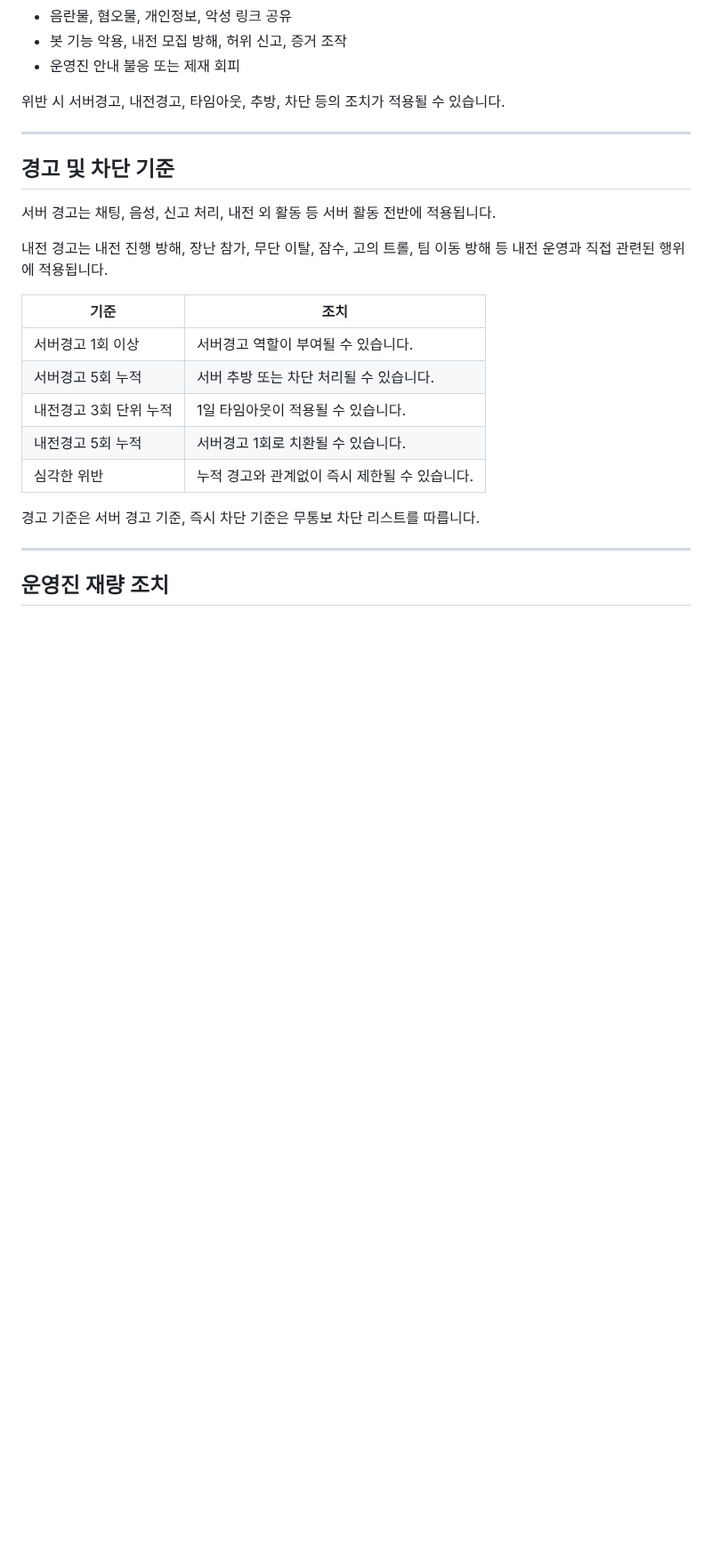
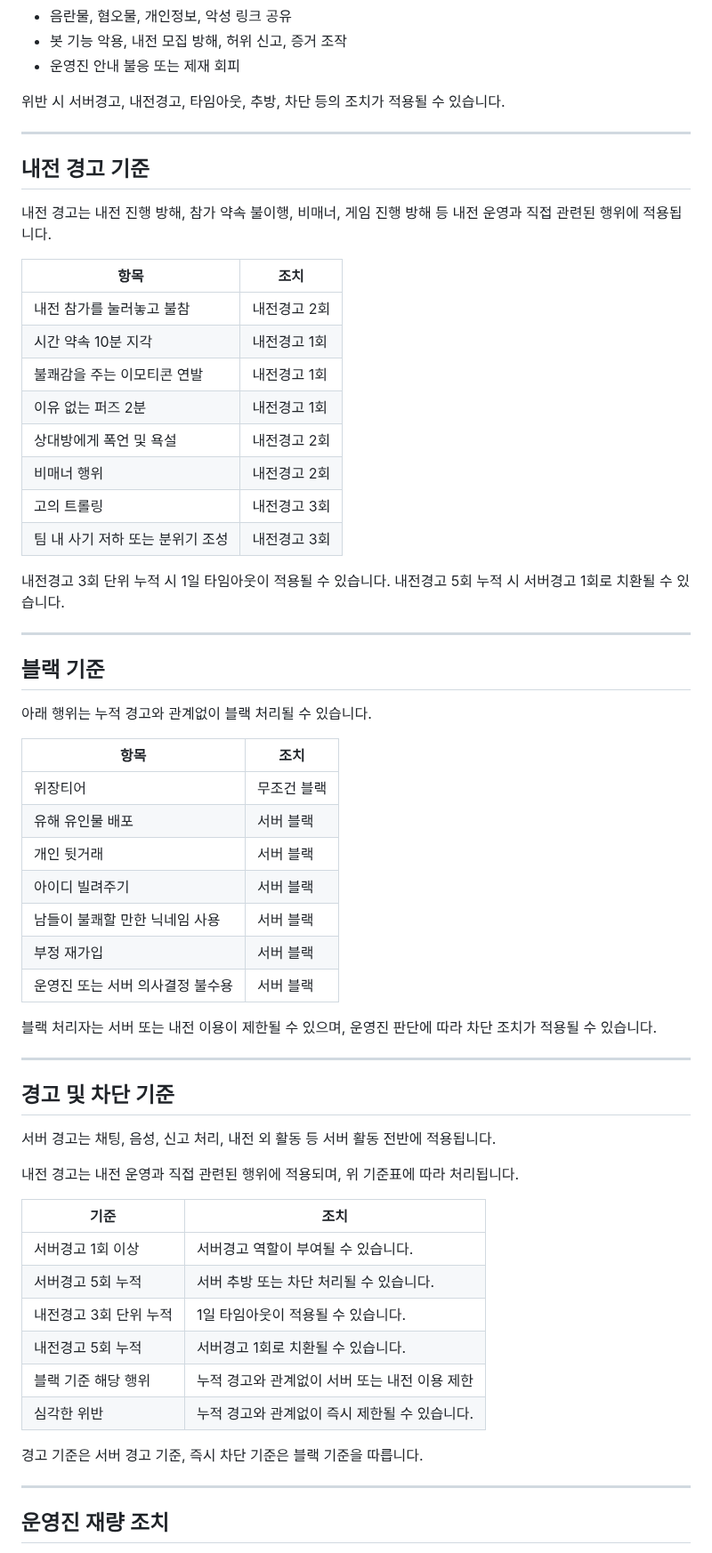
Before and after one commit to ZuriKo83/lolser, a Markdown page: README.md, the part around one of its changes. Shown at 89% size. Rendered like a GitHub page; blank space fills up the shorter version.

Commit message:
내전 경고 및 블랙 기준 정리

```diff
--- a/README.md
+++ b/README.md
@@ -217,11 +218,49 @@ LOL AIR에서는 아래 행위를 금지합니다.
 
 ---
 
+## 내전 경고 기준
+
+내전 경고는 내전 진행 방해, 참가 약속 불이행, 비매너, 게임 진행 방해 등 내전 운영과 직접 관련된 행위에 적용됩니다.
+
+| 항목 | 조치 |
+|---|---|
+| 내전 참가를 눌러놓고 불참 | 내전경고 2회 |
+| 시간 약속 10분 지각 | 내전경고 1회 |
+| 불쾌감을 주는 이모티콘 연발 | 내전경고 1회 |
+| 이유 없는 퍼즈 2분 | 내전경고 1회 |
+| 상대방에게 폭언 및 욕설 | 내전경고 2회 |
+| 비매너 행위 | 내전경고 2회 |
+| 고의 트롤링 | 내전경고 3회 |
+| 팀 내 사기 저하 또는 분위기 조성 | 내전경고 3회 |
+
+내전경고 3회 단위 누적 시 1일 타임아웃이 적용될 수 있습니다.
+내전경고 5회 누적 시 서버경고 1회로 치환될 수 있습니다.
+
+---
+
+## 블랙 기준
+
+아래 행위는 누적 경고와 관계없이 블랙 처리될 수 있습니다.
+
+| 항목 | 조치 |
+|---|---|
+| 위장티어 | 무조건 블랙 |
+| 유해 유인물 배포 | 서버 블랙 |
+| 개인 뒷거래 | 서버 블랙 |
+| 아이디 빌려주기 | 서버 블랙 |
+| 남들이 불쾌할 만한 닉네임 사용 | 서버 블랙 |
+| 부정 재가입 | 서버 블랙 |
+| 운영진 또는 서버 의사결정 불수용 | 서버 블랙 |
+
+블랙 처리자는 서버 또는 내전 이용이 제한될 수 있으며, 운영진 판단에 따라 차단 조치가 적용될 수 있습니다.
+
+---
+
 ## 경고 및 차단 기준
 
 서버 경고는 채팅, 음성, 신고 처리, 내전 외 활동 등 서버 활동 전반에 적용됩니다.
 
-내전 경고는 내전 진행 방해, 장난 참가, 무단 이탈, 잠수, 고의 트롤, 팀 이동 방해 등 내전 운영과 직접 관련된 행위에 적용됩니다.
+내전 경고는 내전 운영과 직접 관련된 행위에 적용되며, 위 기준표에 따라 처리됩니다.
 
 | 기준 | 조치 |
 |---|---|
@@ -229,9 +268,10 @@ LOL AIR에서는 아래 행위를 금지합니다.
 | 서버경고 5회 누적 | 서버 추방 또는 차단 처리될 수 있습니다. |
 | 내전경고 3회 단위 누적 | 1일 타임아웃이 적용될 수 있습니다. |
 | 내전경고 5회 누적 | 서버경고 1회로 치환될 수 있습니다. |
+| 블랙 기준 해당 행위 | 누적 경고와 관계없이 서버 또는 내전 이용 제한 |
 | 심각한 위반 | 누적 경고와 관계없이 즉시 제한될 수 있습니다. |
 
-경고 기준은 서버 경고 기준, 즉시 차단 기준은 무통보 차단 리스트를 따릅니다.
+경고 기준은 서버 경고 기준, 즉시 차단 기준은 블랙 기준을 따릅니다.
 
 ---
 
```
Also changed, not shown: other parts of README.md (+2 -1 lines).
